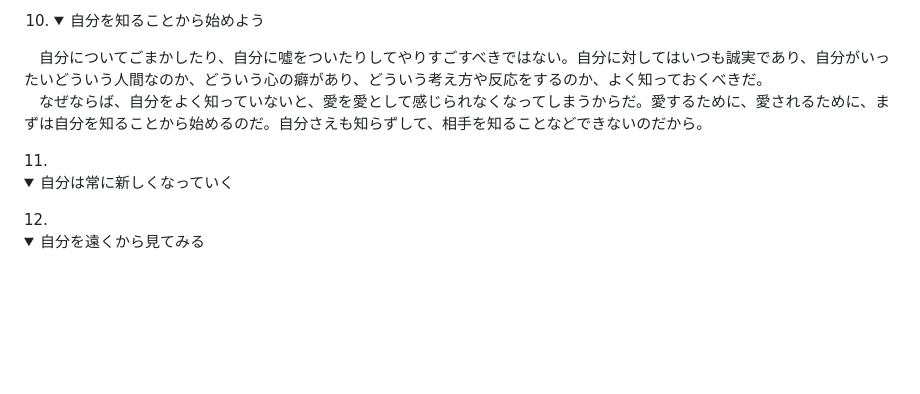
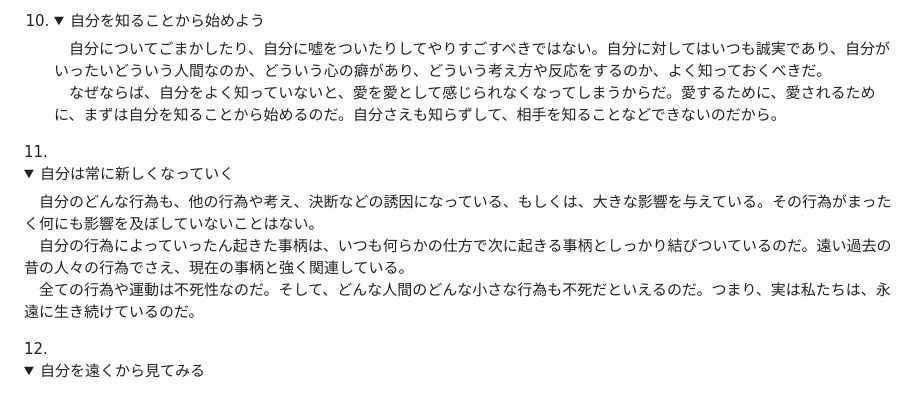
Before and after one commit to Tucker1965/git-learning, a Markdown page: Markdown/ニーチェの言葉.md, the part around the change. GitHub-like rendering; folded sections open; blank space fills up the shorter version.

Commit message:
nicheNo10 半角SPでハマリ

```diff
--- a/Markdown/ニーチェの言葉.md
+++ b/Markdown/ニーチェの言葉.md
@@ -51,10 +51,14 @@
    　全ての行為や運動は不死性なのだ。そして、どんな人間のどんな小さな行為も不死だといえるのだ。つまり、実は私たちは、永遠に生き続けているのだ。
    </details>
 10. <details><summary>自分を知ることから始めよう</summary>
-   　自分についてごまかしたり、自分に噓をついたりしてやりすごすべきではない。自分に対してはいつも誠実であり、自分がいったいどういう人間なのか、どういう心の癖があり、どういう考え方や反応をするのか、よく知っておくべきだ。<br>
-   　なぜならば、自分をよく知っていないと、愛を愛として感じられなくなってしまうからだ。愛するために、愛されるために、まずは自分を知ることから始めるのだ。自分さえも知らずして、相手を知ることなどできないのだから。
+    　自分についてごまかしたり、自分に噓をついたりしてやりすごすべきではない。自分に対してはいつも誠実であり、自分がいったいどういう人間なのか、どういう心の癖があり、どういう考え方や反応をするのか、よく知っておくべきだ。<br>
+    　なぜならば、自分をよく知っていないと、愛を愛として感じられなくなってしまうからだ。愛するために、愛されるために、まずは自分を知ることから始めるのだ。自分さえも知らずして、相手を知ることなどできないのだから。
+  </details>
+11. <details><summary>自分は常に新しくなっていく</summary>
+    　自分のどんな行為も、他の行為や考え、決断などの誘因になっている、もしくは、大きな影響を与えている。その行為がまったく何にも影響を及ぼしていないことはない。<br>
+    　自分の行為によっていったん起きた事柄は、いつも何らかの仕方で次に起きる事柄としっかり結びついているのだ。遠い過去の昔の人々の行為でさえ、現在の事柄と強く関連している。<br>
+    　全ての行為や運動は不死性なのだ。そして、どんな人間のどんな小さな行為も不死だといえるのだ。つまり、実は私たちは、永遠に生き続けているのだ。
    </details>
-11. <details><summary>自分は常に新しくなっていく</summary></details>
 12. <details><summary>自分を遠くから見てみる</summary></details>
 13. <details><summary>信頼が欲しければ行動で示せ</summary></details>
 14. <details><summary>解釈のジレンマ</summary></details>
```
